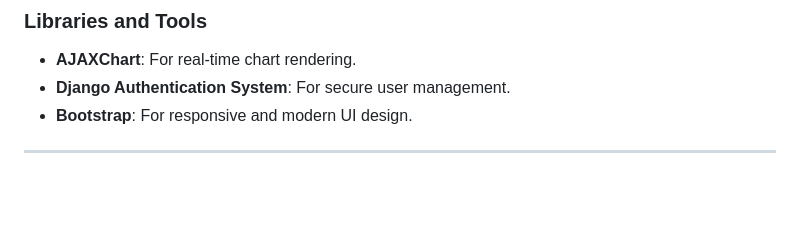
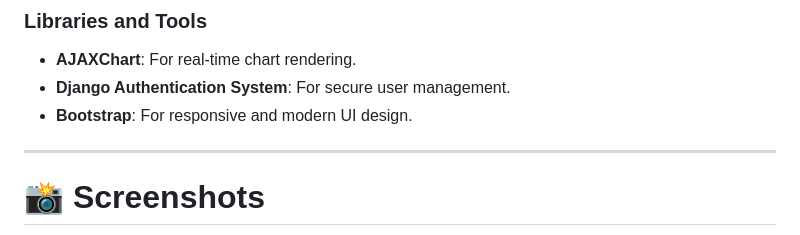
Before and after one commit to Kasam333/Clinic-management-system, a Markdown page: README.md, the part around one of its changes. GitHub-like rendering; blank space fills up the shorter version.

```diff
--- a/README.md
+++ b/README.md
@@ -58,4 +58,5 @@ This is a **Django-based Clinic Management System** designed to streamline clini
 - **Bootstrap**: For responsive and modern UI design.
 
 ---
+# 📸 Screenshots
 
```
Also changed, not shown: other parts of README.md (+58 -31 lines).
